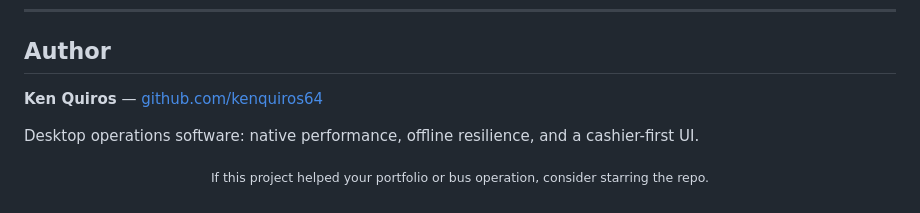
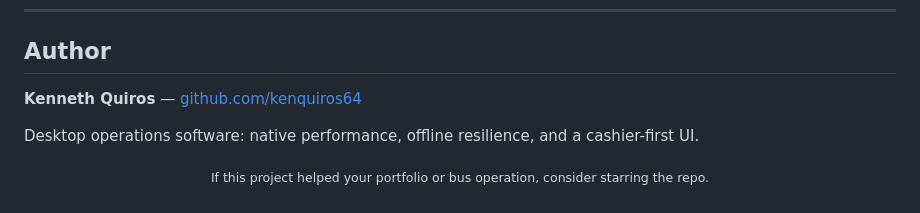
Before and after one commit to kenquiros64/neon, a Markdown page: README.md, the part around the change. Rendered like a GitHub page.

```diff
--- a/README.md
+++ b/README.md
@@ -233,7 +233,7 @@ neon/
 
 ## Author
 
-**Ken Quiros** — [github.com/kenquiros64](https://github.com/kenquiros64)
+**Kenneth Quiros** — [github.com/kenquiros64](https://github.com/kenquiros64)
 
 Desktop operations software: native performance, offline resilience, and a cashier-first UI.
 
```
